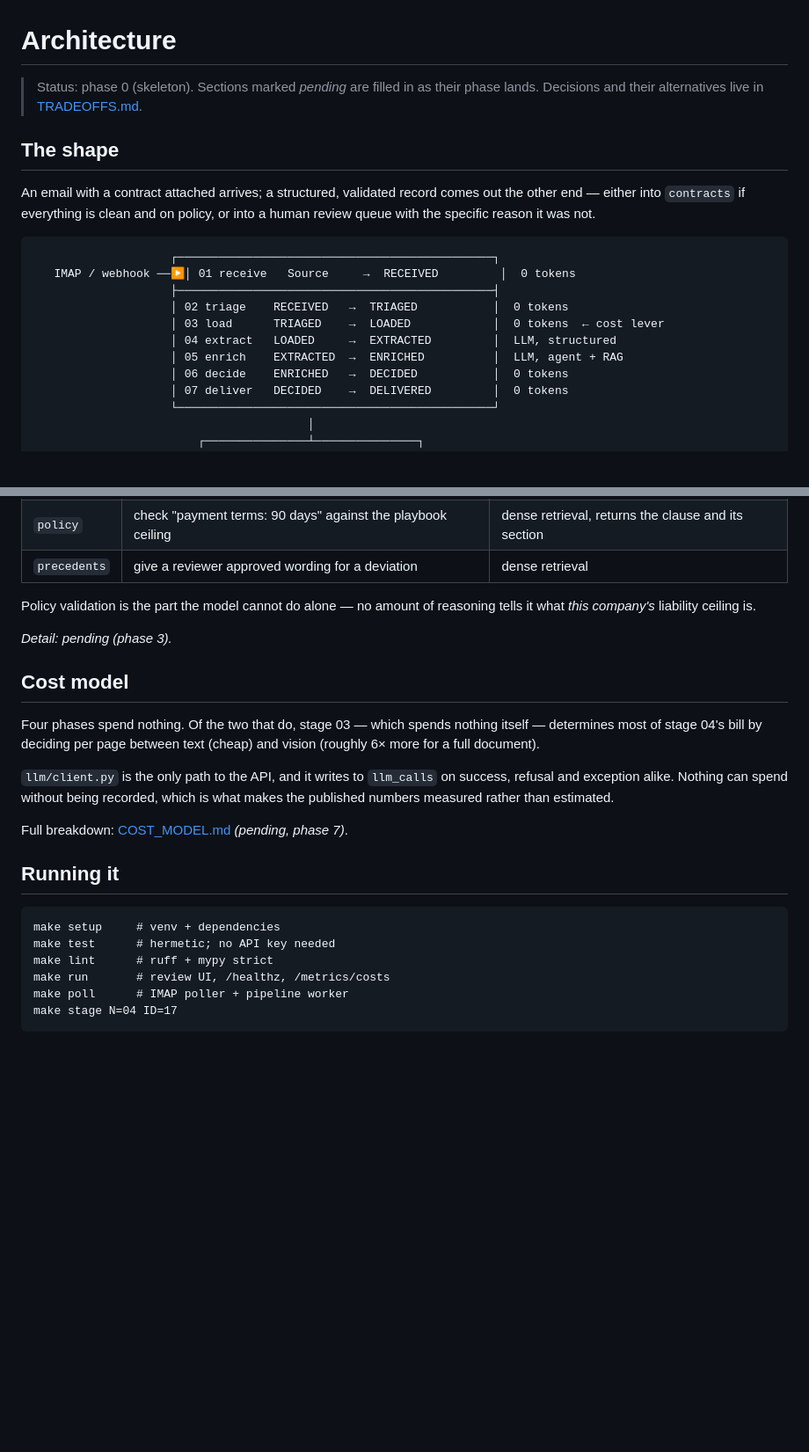
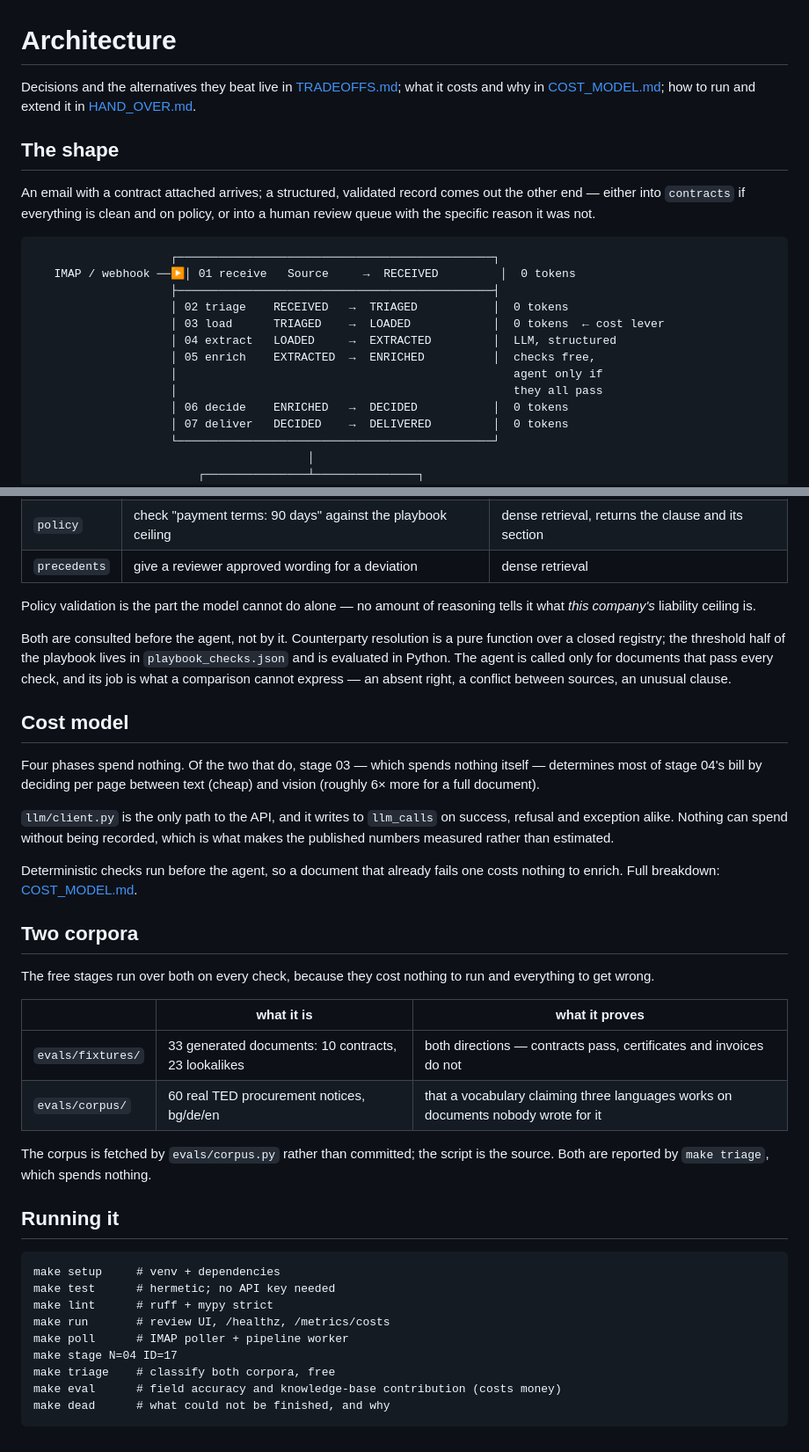
Before and after one commit to MartinKDimitrov/contract-intake, a Markdown page: docs/ARCHITECTURE.md, 2 parts joined by grey strips. Shown at 88% size. Drawn GitHub-style; blank space fills up the shorter version.

````diff
--- a/docs/ARCHITECTURE.md
+++ b/docs/ARCHITECTURE.md
@@ -1,7 +1,8 @@
 # Architecture
 
-> Status: phase 0 (skeleton). Sections marked _pending_ are filled in as their
-> phase lands. Decisions and their alternatives live in [TRADEOFFS.md](TRADEOFFS.md).
+Decisions and the alternatives they beat live in [TRADEOFFS.md](TRADEOFFS.md);
+what it costs and why in [COST_MODEL.md](COST_MODEL.md); how to run and extend it
+in [HAND_OVER.md](HAND_OVER.md).
 
 ## The shape
 
@@ -16,7 +17,9 @@ policy, or into a human review queue with the specific reason it was not.
                     │ 02 triage    RECEIVED   →  TRIAGED           │  0 tokens
                     │ 03 load      TRIAGED    →  LOADED            │  0 tokens  ← cost lever
                     │ 04 extract   LOADED     →  EXTRACTED         │  LLM, structured
-                    │ 05 enrich    EXTRACTED  →  ENRICHED          │  LLM, agent + RAG
+                    │ 05 enrich    EXTRACTED  →  ENRICHED          │  checks free,
+                    │                                                 agent only if
+                    │                                                 they all pass
                     │ 06 decide    ENRICHED   →  DECIDED           │  0 tokens
                     │ 07 deliver   DECIDED    →  DELIVERED         │  0 tokens
                     └──────────────────────────────────────────────┘
@@ -138,7 +143,11 @@ Two jobs, two retrieval methods, because they are not the same problem:
 Policy validation is the part the model cannot do alone — no amount of reasoning
 tells it what *this company's* liability ceiling is.
 
-_Detail: pending (phase 3)._
+Both are consulted before the agent, not by it. Counterparty resolution is a
+pure function over a closed registry; the threshold half of the playbook lives in
+`playbook_checks.json` and is evaluated in Python. The agent is called only for
+documents that pass every check, and its job is what a comparison cannot express
+— an absent right, a conflict between sources, an unusual clause.
 
 ## Cost model
 
@@ -150,7 +159,21 @@ itself — determines most of stage 04's bill by deciding per page between text
 success, refusal and exception alike. Nothing can spend without being recorded,
 which is what makes the published numbers measured rather than estimated.
 
-Full breakdown: [COST_MODEL.md](COST_MODEL.md) _(pending, phase 7)_.
+Deterministic checks run before the agent, so a document that already fails one
+costs nothing to enrich. Full breakdown: [COST_MODEL.md](COST_MODEL.md).
+
+## Two corpora
+
+The free stages run over both on every check, because they cost nothing to run
+and everything to get wrong.
+
+| | what it is | what it proves |
+|---|---|---|
+| `evals/fixtures/` | 33 generated documents: 10 contracts, 23 lookalikes | both directions — contracts pass, certificates and invoices do not |
+| `evals/corpus/` | 60 real TED procurement notices, bg/de/en | that a vocabulary claiming three languages works on documents nobody wrote for it |
+
+The corpus is fetched by `evals/corpus.py` rather than committed; the script is
+the source. Both are reported by `make triage`, which spends nothing.
 
 ## Running it
 
@@ -161,4 +184,7 @@ make lint      # ruff + mypy strict
 make run       # review UI, /healthz, /metrics/costs
 make poll      # IMAP poller + pipeline worker
 make stage N=04 ID=17
+make triage    # classify both corpora, free
+make eval      # field accuracy and knowledge-base contribution (costs money)
+make dead      # what could not be finished, and why
 ```
````
Also changed, not shown: other parts of docs/ARCHITECTURE.md (+3 -1 lines), README.md (+53 -4 lines), docs/HAND_OVER.md (added, +197 -0 lines).
